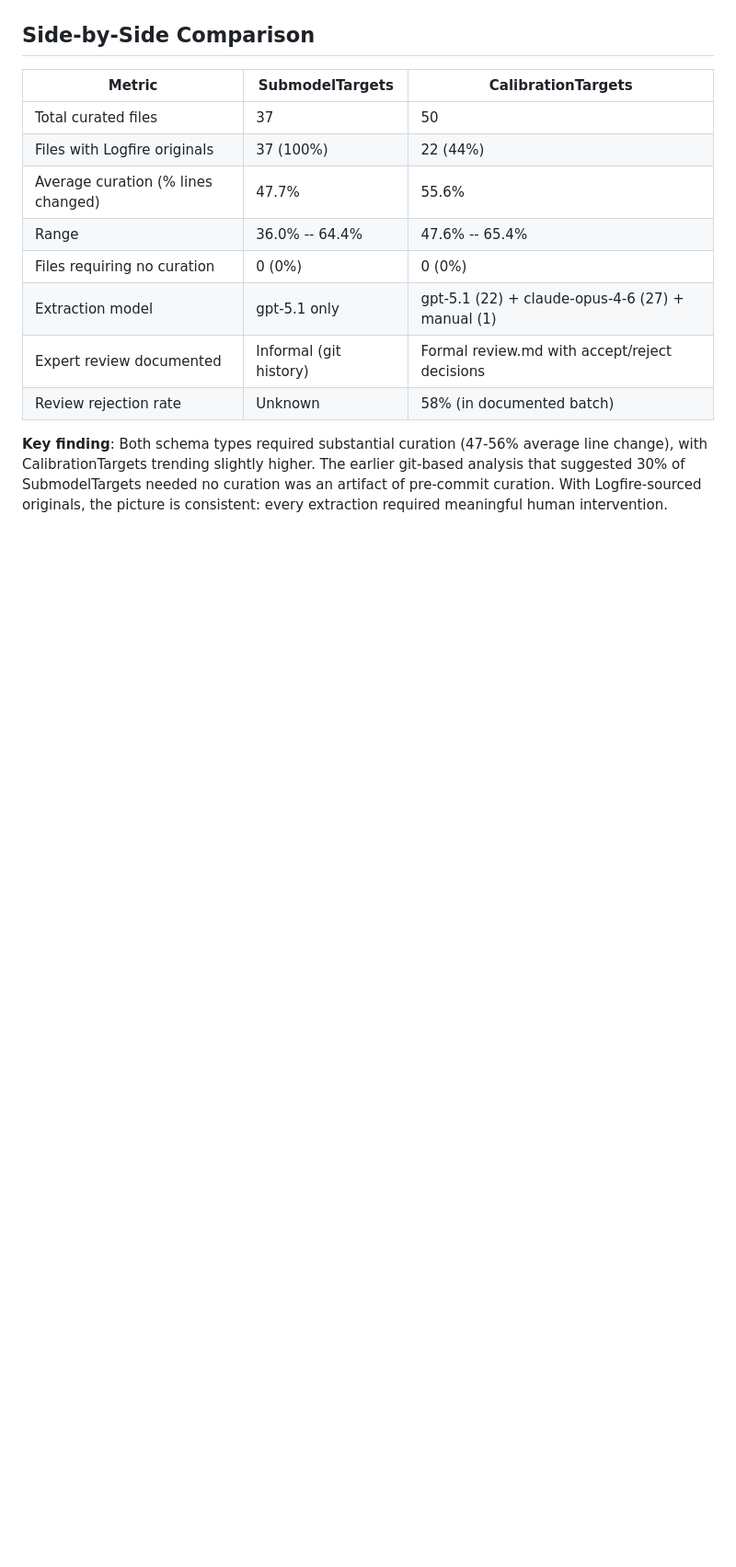
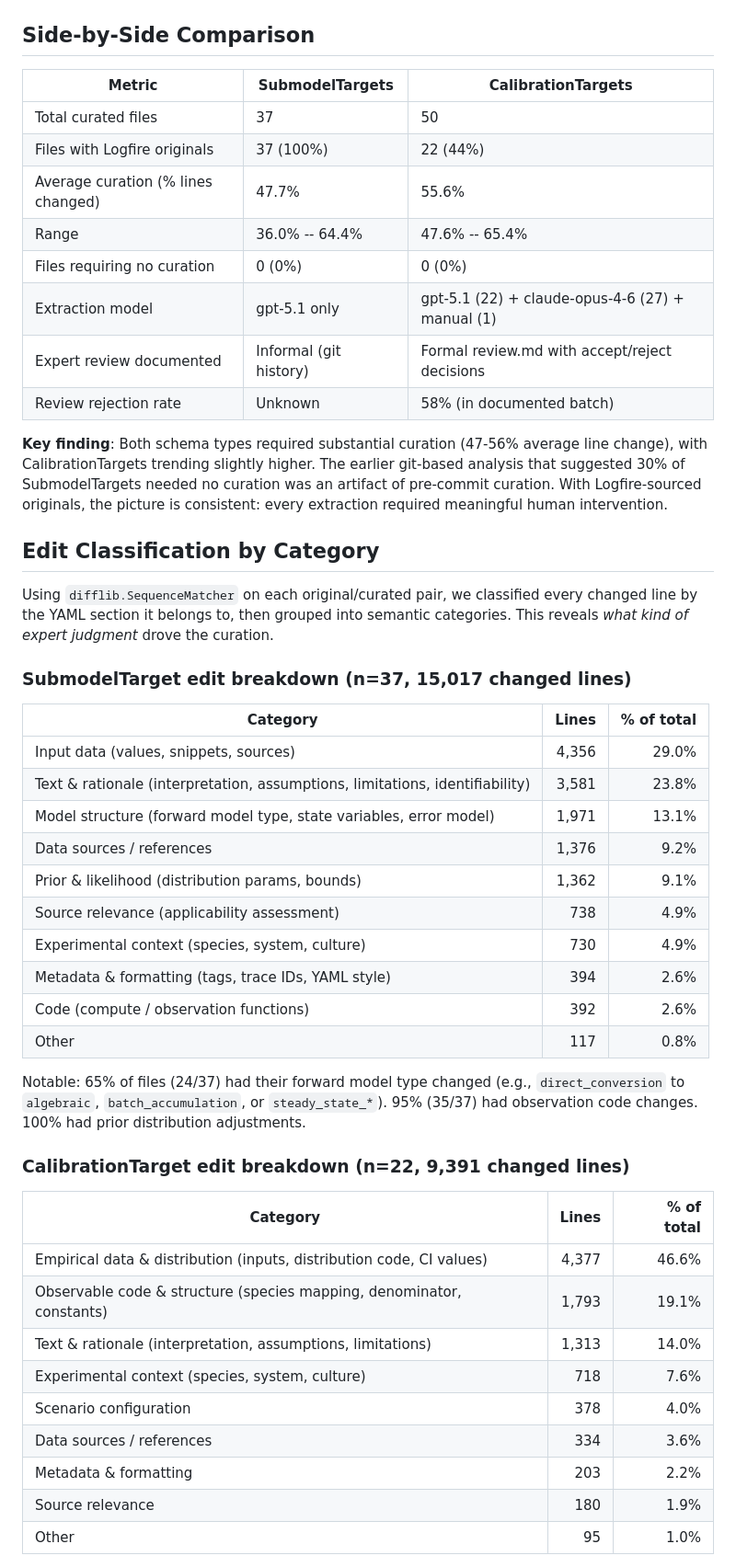
Before and after one commit to popellab/maple-paper, a Markdown page: paper/curation_analysis.md, the part around one of its changes. Shown at 92% size. Rendered like a GitHub page; blank space fills up the shorter version.

```diff
--- a/paper/curation_analysis.md
+++ b/paper/curation_analysis.md
@@ -255,3 +255,38 @@ This 58% rejection rate on a single batch demonstrates that expert review is ess
 
 **Key finding**: Both schema types required substantial curation (47-56% average line change), with CalibrationTargets trending slightly higher. The earlier git-based analysis that suggested 30% of SubmodelTargets needed no curation was an artifact of pre-commit curation. With Logfire-sourced originals, the picture is consistent: every extraction required meaningful human intervention.
 
+## Edit Classification by Category
+
+Using `difflib.SequenceMatcher` on each original/curated pair, we classified every changed line by the YAML section it belongs to, then grouped into semantic categories. This reveals *what kind of expert judgment* drove the curation.
+
+### SubmodelTarget edit breakdown (n=37, 15,017 changed lines)
+
+| Category | Lines | % of total |
+|----------|------:|-----------:|
+| Input data (values, snippets, sources) | 4,356 | 29.0% |
+| Text & rationale (interpretation, assumptions, limitations, identifiability) | 3,581 | 23.8% |
+| Model structure (forward model type, state variables, error model) | 1,971 | 13.1% |
+| Data sources / references | 1,376 | 9.2% |
+| Prior & likelihood (distribution params, bounds) | 1,362 | 9.1% |
+| Source relevance (applicability assessment) | 738 | 4.9% |
+| Experimental context (species, system, culture) | 730 | 4.9% |
+| Metadata & formatting (tags, trace IDs, YAML style) | 394 | 2.6% |
+| Code (compute / observation functions) | 392 | 2.6% |
+| Other | 117 | 0.8% |
+
+Notable: 65% of files (24/37) had their forward model type changed (e.g., `direct_conversion` to `algebraic`, `batch_accumulation`, or `steady_state_*`). 95% (35/37) had observation code changes. 100% had prior distribution adjustments.
+
+### CalibrationTarget edit breakdown (n=22, 9,391 changed lines)
+
+| Category | Lines | % of total |
+|----------|------:|-----------:|
+| Empirical data & distribution (inputs, distribution code, CI values) | 4,377 | 46.6% |
+| Observable code & structure (species mapping, denominator, constants) | 1,793 | 19.1% |
+| Text & rationale (interpretation, assumptions, limitations) | 1,313 | 14.0% |
+| Experimental context (species, system, culture) | 718 | 7.6% |
+| Scenario configuration | 378 | 4.0% |
+| Data sources / references | 334 | 3.6% |
+| Metadata & formatting | 203 | 2.2% |
+| Source relevance | 180 | 1.9% |
+| Other | 95 | 1.0% |
+
```
Also changed, not shown: other parts of paper/curation_analysis.md (+24 -3 lines).
